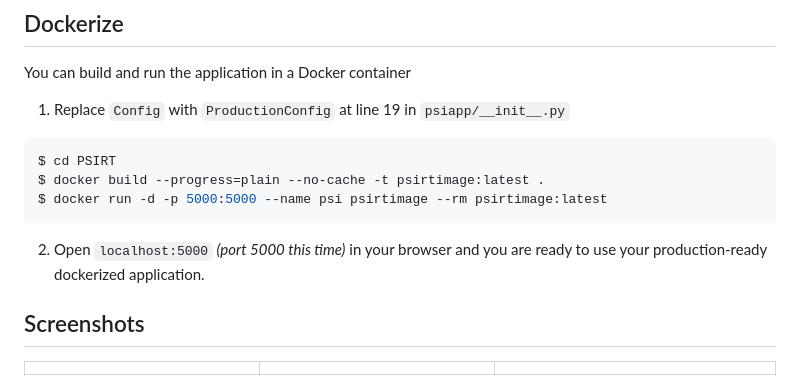
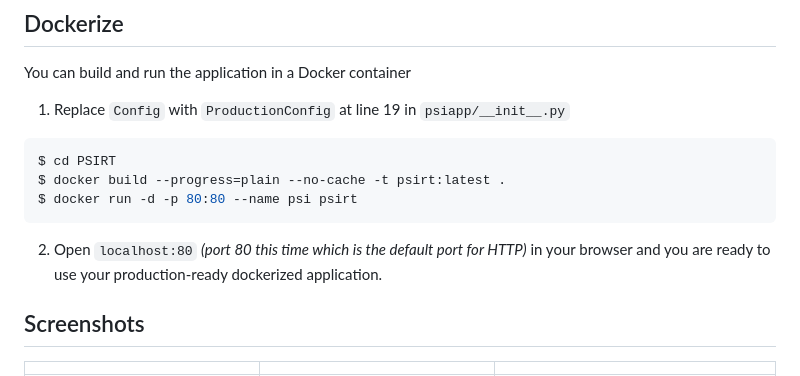
Before and after one commit to Tes3awy/PSIRT, a Markdown page: README.md, the part around the change. Rendered like a GitHub page.

````diff
--- a/README.md
+++ b/README.md
@@ -174,11 +174,11 @@ You can build and run the application in a Docker container
 
 ```bash
 $ cd PSIRT
-$ docker build --progress=plain --no-cache -t psirtimage:latest .
-$ docker run -d -p 5000:5000 --name psi psirtimage --rm psirtimage:latest
+$ docker build --progress=plain --no-cache -t psirt:latest .
+$ docker run -d -p 80:80 --name psi psirt
 ```
 
-2. Open `localhost:5000` _(port 5000 this time)_ in your browser and you are ready to use your production-ready dockerized application.
+2. Open `localhost:80` _(port 80 this time which is the default port for HTTP)_ in your browser and you are ready to use your production-ready dockerized application.
 
 ## Screenshots
 
````
